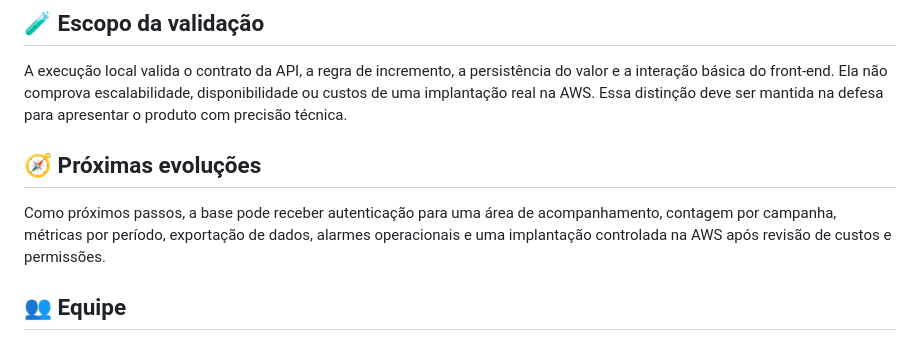
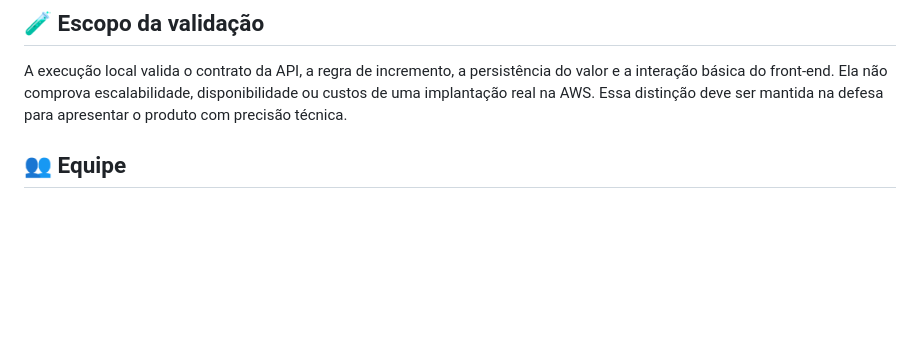
Before and after one commit to beatrisAS/TCC_AWS_contador_acessos, a Markdown page: README.md, the part around the change. GitHub-like rendering; blank space fills up the shorter version.

Commit message:
Remove 'Próximas evoluções' section from README
Removed section on future evolutions from README.

```diff
--- a/README.md
+++ b/README.md
@@ -134,9 +134,6 @@ A Lambda deveria receber apenas a permissão de leitura e escrita necessária na
 
 A execução local valida o contrato da API, a regra de incremento, a persistência do valor e a interação básica do front-end. Ela não comprova escalabilidade, disponibilidade ou custos de uma implantação real na AWS. Essa distinção deve ser mantida na defesa para apresentar o produto com precisão técnica.
 
-## 🧭 Próximas evoluções
-
-Como próximos passos, a base pode receber autenticação para uma área de acompanhamento, contagem por campanha, métricas por período, exportação de dados, alarmes operacionais e uma implantação controlada na AWS após revisão de custos e permissões.
 
 ## 👥 Equipe
 
```
